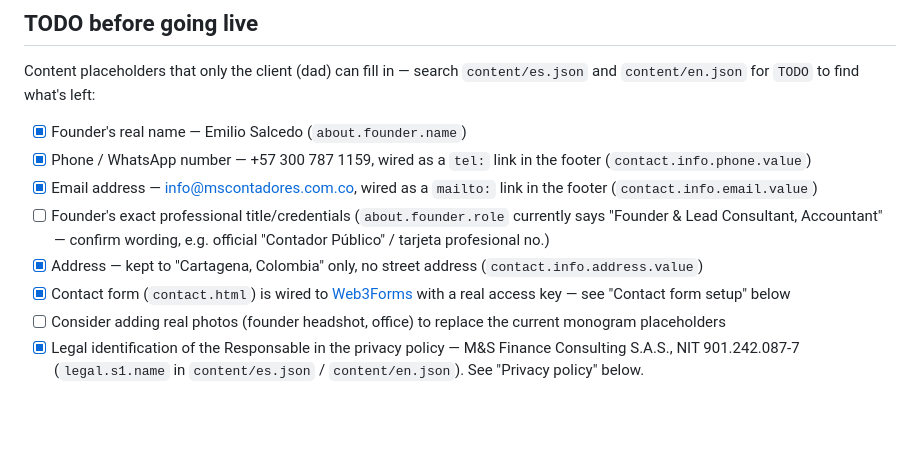
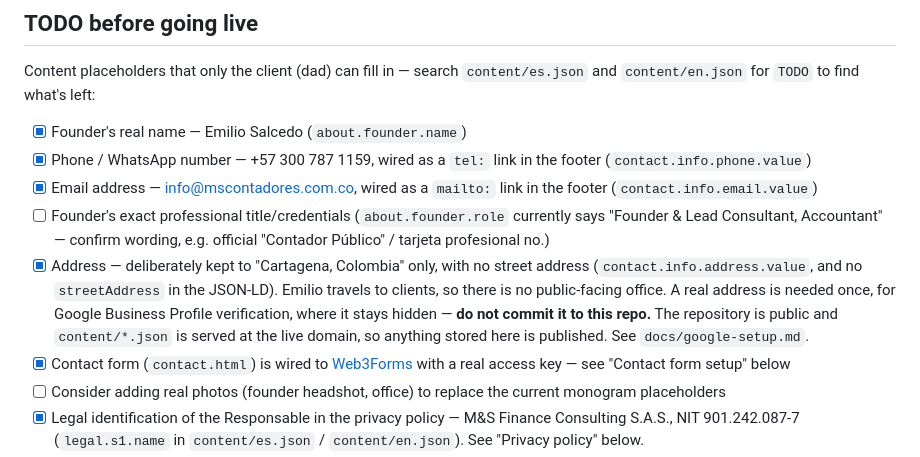
Before and after one commit to jfsalcedo10/ms-finance-consulting, a Markdown page: README.md, the part around the change. Rendered like a GitHub page; blank space fills up the shorter version.

```diff
--- a/README.md
+++ b/README.md
@@ -110,8 +110,13 @@ Content placeholders that only the client (dad) can fill in — search
 - [ ] Founder's exact professional title/credentials (`about.founder.role`
       currently says "Founder & Lead Consultant, Accountant" — confirm
       wording, e.g. official "Contador Público" / tarjeta profesional no.)
-- [x] Address — kept to "Cartagena, Colombia" only, no street address
-      (`contact.info.address.value`)
+- [x] Address — deliberately kept to "Cartagena, Colombia" only, with no
+      street address (`contact.info.address.value`, and no `streetAddress` in
+      the JSON-LD). Emilio travels to clients, so there is no public-facing
+      office. A real address is needed once, for Google Business Profile
+      verification, where it stays hidden — **do not commit it to this repo.**
+      The repository is public and `content/*.json` is served at the live
+      domain, so anything stored here is published. See `docs/google-setup.md`.
 - [x] Contact form (`contact.html`) is wired to
       [Web3Forms](https://web3forms.com) with a real access key — see
       "Contact form setup" below
```
Also changed, not shown: docs/google-setup.md (+29 -10 lines).
